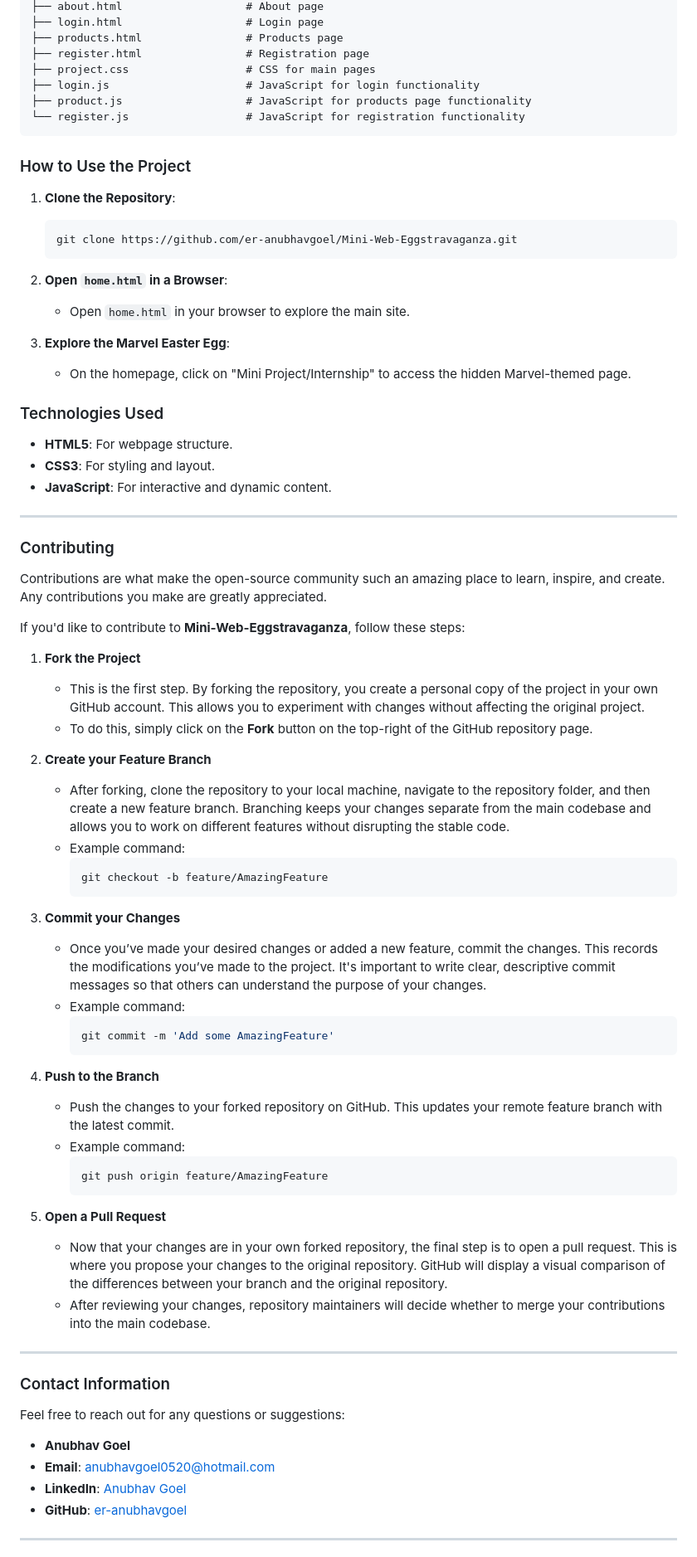
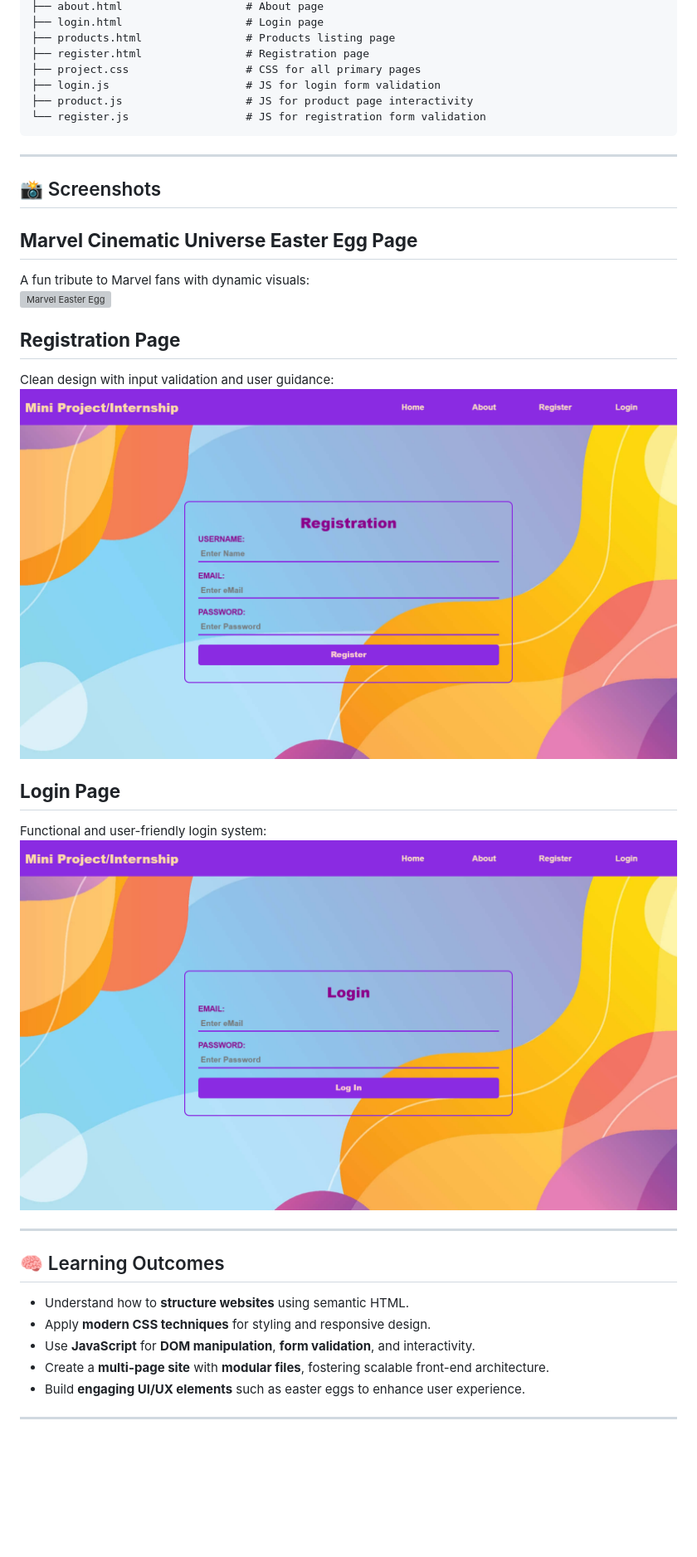
Before and after one commit to er-anubhavgoel/Mini-Web-Eggstravaganza, a Markdown page: README.md, the part around one of its changes. Shown at 83% size. GitHub-like rendering; blank space fills up the shorter version; grey boxes are pictures that could not be loaded.

````diff
--- a/README.md
+++ b/README.md
@@ -44,80 +61,38 @@ Mini-Web-Eggstravaganza/
 ├── about.html                   # About page
 ├── login.html                   # Login page
-├── products.html                # Products page
+├── products.html                # Products listing page
 ├── register.html                # Registration page
-├── project.css                  # CSS for main pages
-├── login.js                     # JavaScript for login functionality
-├── product.js                   # JavaScript for products page functionality
-└── register.js                  # JavaScript for registration functionality
+├── project.css                  # CSS for all primary pages
+├── login.js                     # JS for login form validation
+├── product.js                   # JS for product page interactivity
+└── register.js                  # JS for registration form validation
 ```
-
-
-### How to Use the Project
-
-1. **Clone the Repository**:
-   ```bash
-   git clone https://github.com/er-anubhavgoel/Mini-Web-Eggstravaganza.git
-   ```
-
-2. **Open `home.html` in a Browser**:
-   - Open `home.html` in your browser to explore the main site.
-
-3. **Explore the Marvel Easter Egg**:
-   - On the homepage, click on "Mini Project/Internship" to access the hidden Marvel-themed page.
-
-### Technologies Used
-
-- **HTML5**: For webpage structure.
-- **CSS3**: For styling and layout.
-- **JavaScript**: For interactive and dynamic content.
 
 ---
 
-### Contributing
+## 📸 Screenshots
 
-Contributions are what make the open-source community such an amazing place to learn, inspire, and create. Any contributions you make are greatly appreciated.
+## **Marvel Cinematic Universe Easter Egg Page**
+A fun tribute to Marvel fans with dynamic visuals:
+![Marvel Easter Egg](https://github.com/er-anubhavgoel/Mini-Web-Eggstravaganza/blob/main/Screenshots/Marvel%20Easter%20Egg.png)
 
-If you'd like to contribute to **Mini-Web-Eggstravaganza**, follow these steps:
+## **Registration Page**
+Clean design with input validation and user guidance:
+![Registration Page](https://github.com/er-anubhavgoel/Mini-Web-Eggstravaganza/blob/main/Screenshots/Registration%20Page.png)
 
-1. **Fork the Project**
-   - This is the first step. By forking the repository, you create a personal copy of the project in your own GitHub account. This allows you to experiment with changes without affecting the original project.
-   - To do this, simply click on the **Fork** button on the top-right of the GitHub repository page.
-
-2. **Create your Feature Branch**
-   - After forking, clone the repository to your local machine, navigate to the repository folder, and then create a new feature branch. Branching keeps your changes separate from the main codebase and allows you to work on different features without disrupting the stable code.
-   - Example command:
-     ```bash
-     git checkout -b feature/AmazingFeature
-     ```
-
-3. **Commit your Changes**
-   - Once you’ve made your desired changes or added a new feature, commit the changes. This records the modifications you’ve made to the project. It's important to write clear, descriptive commit messages so that others can understand the purpose of your changes.
-   - Example command:
-     ```bash
-     git commit -m 'Add some AmazingFeature'
-     ```
-
-4. **Push to the Branch**
-   - Push the changes to your forked repository on GitHub. This updates your remote feature branch with the latest commit.
-   - Example command:
-     ```bash
-     git push origin feature/AmazingFeature
-     ```
-
-5. **Open a Pull Request**
-   - Now that your changes are in your own forked repository, the final step is to open a pull request. This is where you propose your changes to the original repository. GitHub will display a visual comparison of the differences between your branch and the original repository.
-   - After reviewing your changes, repository maintainers will decide whether to merge your contributions into the main codebase.
+## **Login Page**
+Functional and user-friendly login system:
+![Login Page](https://github.com/er-anubhavgoel/Mini-Web-Eggstravaganza/blob/main/Screenshots/Login%20Page.png)
 
 ---
 
-### Contact Information
+## 🧠 Learning Outcomes
 
-Feel free to reach out for any questions or suggestions:
-
-- **Anubhav Goel**
-- **Email**: anubhavgoel0520@hotmail.com
-- **LinkedIn**: [Anubhav Goel](https://www.linkedin.com/in/anubhav-goel-123456789/)
-- **GitHub**: [er-anubhavgoel](https://github.com/er-anubhavgoel)
+- Understand how to **structure websites** using semantic HTML.
+- Apply **modern CSS techniques** for styling and responsive design.
+- Use **JavaScript** for **DOM manipulation**, **form validation**, and interactivity.
+- Create a **multi-page site** with **modular files**, fostering scalable front-end architecture.
+- Build **engaging UI/UX elements** such as easter eggs to enhance user experience.
 
 ---
 
````
Also changed, not shown: other parts of README.md (+56 -33 lines).
